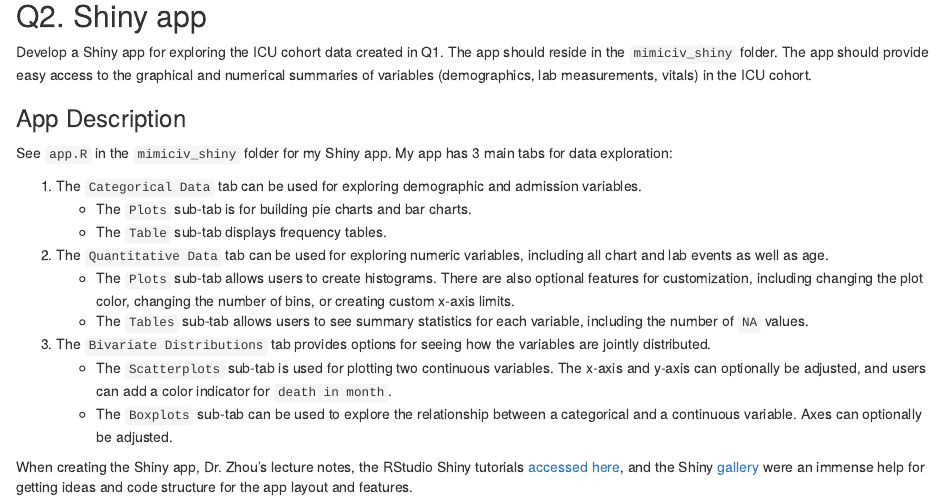
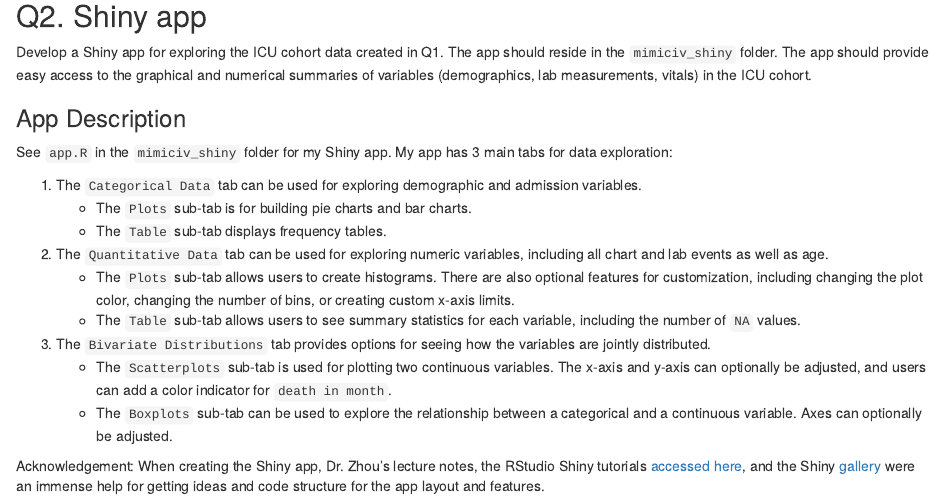
Before and after one commit to ogolston/biostat-203b-2021-winter, an R Markdown document (hw3/hw3sol.Rmd): the page in a window 1100 px wide, from 11650 px down before the commit and from 11870 px down after it, so that both start at the same text. The pictures show the output file hw3/hw3sol.html that the author committed with the source, opened offline.

Commit message:
Finished solution

```diff
--- a/hw3/hw3sol.Rmd
+++ b/hw3/hw3sol.Rmd
@@ -197,7 +197,7 @@ My app has 3 main tabs for data exploration:
     + The `Table` sub-tab displays frequency tables.
 2. The `Quantitative Data` tab can be used for exploring numeric variables, including all chart and lab events as well as age.
     + The `Plots` sub-tab allows users to create histograms. There are also optional features for customization, including changing the plot color, changing the number of bins, or creating custom x-axis limits.
-    + The `Tables` sub-tab allows users to see summary statistics for each variable, including the number of `NA` values.
+    + The `Table` sub-tab allows users to see summary statistics for each variable, including the number of `NA` values.
 3. The `Bivariate Distributions` tab provides options for seeing how the variables are jointly distributed.
     + The `Scatterplots` sub-tab is used for plotting two continuous variables. The x-axis and y-axis can optionally be adjusted, and users can add a color indicator for `death in month`.
     + The `Boxplots` sub-tab can be used to explore the relationship between a categorical and a continuous variable. Axes can optionally be adjusted.
```
Also changed, not shown: hw3/hw3sol.html.
